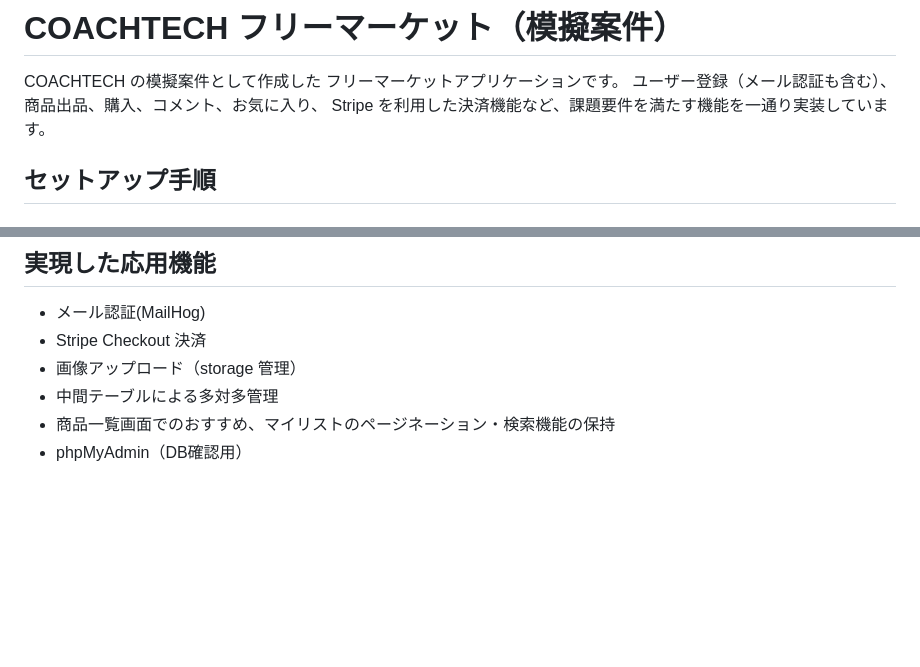
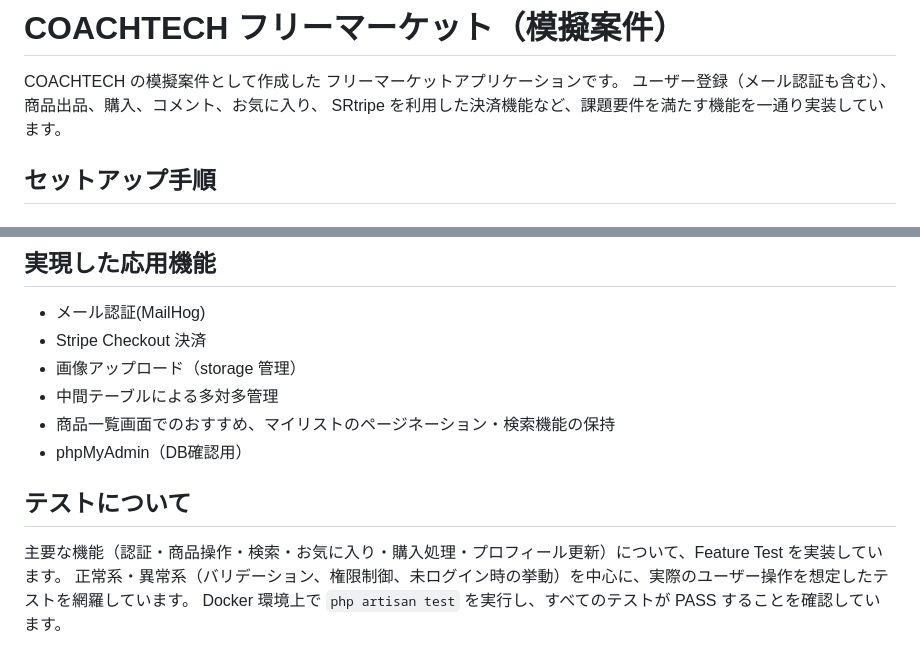
Before and after one commit to yurinaniko/coachtech-flea-market, a Markdown page: README.md, 2 parts joined by grey strips. Drawn GitHub-style; blank space fills up the shorter version.

Commit message:
Update README with test coverage and environment details

```diff
--- a/README.md
+++ b/README.md
@@ -2,7 +2,7 @@
 COACHTECH の模擬案件として作成した
 フリーマーケットアプリケーションです。
 ユーザー登録（メール認証も含む）、商品出品、購入、コメント、お気に入り、
-Stripe を利用した決済機能など、課題要件を満たす機能を一通り実装しています。
+SRtripe を利用した決済機能など、課題要件を満たす機能を一通り実装しています。
 ## セットアップ手順
 
 ## 1 リポジトリのクローン
@@ -200,3 +200,8 @@ ER 図：docs/er.png
 - 中間テーブルによる多対多管理
 - 商品一覧画面でのおすすめ、マイリストのページネーション・検索機能の保持
 - phpMyAdmin（DB確認用）
+
+## テストについて
+主要な機能（認証・商品操作・検索・お気に入り・購入処理・プロフィール更新）について、Feature Test を実装しています。
+正常系・異常系（バリデーション、権限制御、未ログイン時の挙動）を中心に、実際のユーザー操作を想定したテストを網羅しています。
+Docker 環境上で `php artisan test` を実行し、すべてのテストが PASS することを確認しています。
```
Also changed, not shown: other parts of README.md (+1 -1 lines).
